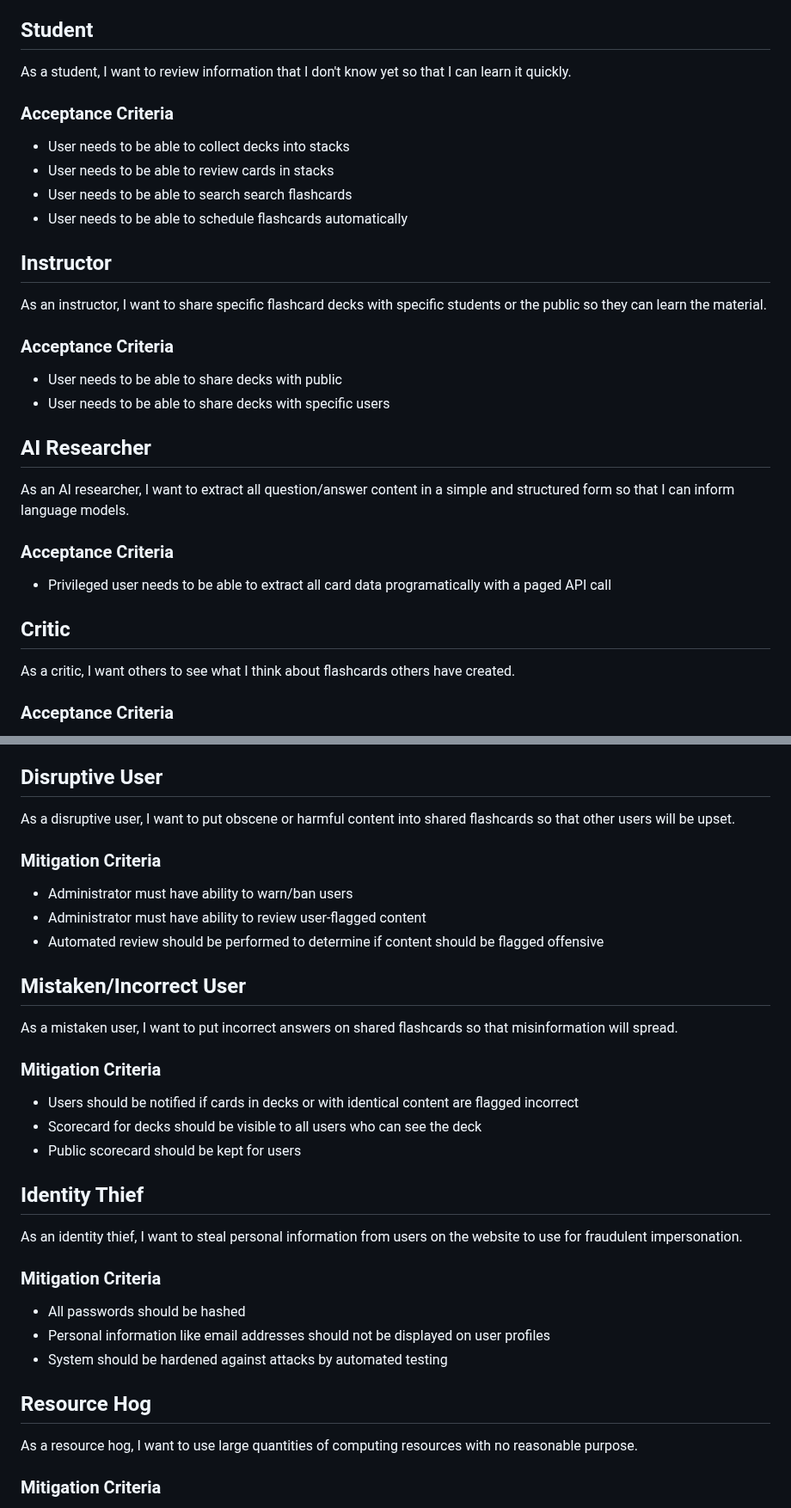
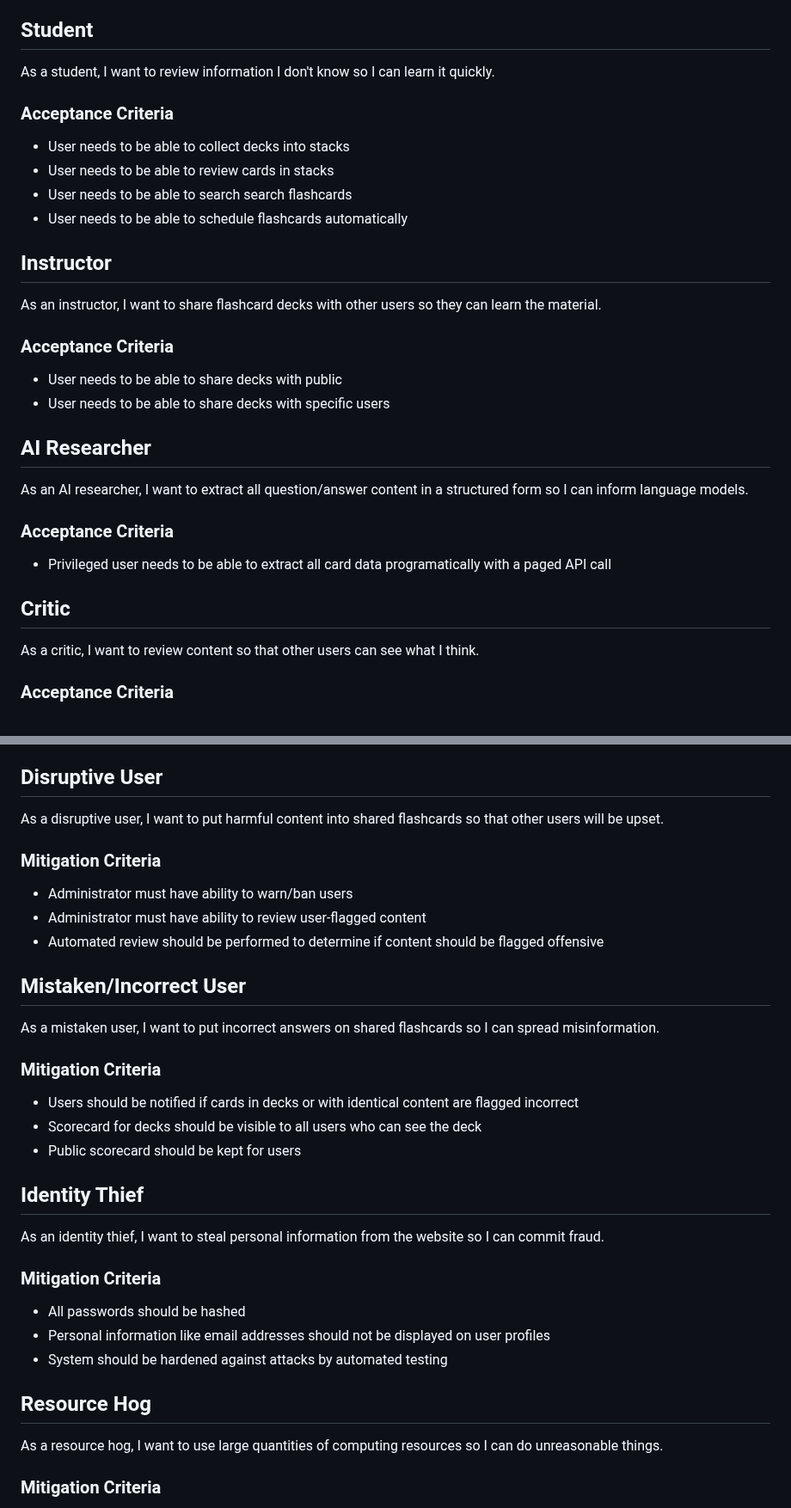
Before and after one commit to ghumphr/brainuploader, a Markdown page: docs/README.md, 2 parts joined by grey strips. Shown at 86% size. GitHub-like rendering.

Commit message:
Simplified wording in README.md

```diff
--- a/docs/README.md
+++ b/docs/README.md
@@ -12,7 +12,7 @@ As a content creator, I want to generate new flashcard decks, so that I can orga
 - User needs to be able to edit flashcards in own decks
 
 ## Student
-As a student, I want to review information that I don't know yet so that I can learn it quickly.
+As a student, I want to review information I don't know so I can learn it quickly.
 
 ### Acceptance Criteria
 - User needs to be able to collect decks into stacks
@@ -21,20 +21,20 @@ As a student, I want to review information that I don't know yet so that I can l
 - User needs to be able to schedule flashcards automatically
 
 ## Instructor
-As an instructor, I want to share specific flashcard decks with specific students or the public so they can learn the material.
+As an instructor, I want to share flashcard decks with other users so they can learn the material.
 
 ### Acceptance Criteria
 - User needs to be able to share decks with public
 - User needs to be able to share decks with specific users
 
 ## AI Researcher
-As an AI researcher, I want to extract all question/answer content in a simple and structured form so that I can inform language models.
+As an AI researcher, I want to extract all question/answer content in a structured form so I can inform language models.
 
 ### Acceptance Criteria
 - Privileged user needs to be able to extract all card data programatically with a paged API call
 
 ## Critic
-As a critic, I want others to see what I think about flashcards others have created.
+As a critic, I want to review content so that other users can see what I think.
 
 ### Acceptance Criteria
 
@@ -55,7 +55,7 @@ As a competitor, I want to steal all of the flashcards so I can use them in my o
 - Administrator must be notified when usage limits are exceeded
 
 ## Disruptive User
-As a disruptive user, I want to put obscene or harmful content into shared flashcards so that other users will be upset.
+As a disruptive user, I want to put harmful content into shared flashcards so that other users will be upset.
 
 ### Mitigation Criteria
 - Administrator must have ability to warn/ban users
@@ -63,7 +63,7 @@ As a disruptive user, I want to put obscene or harmful content into shared flash
 - Automated review should be performed to determine if content should be flagged offensive
 
 ## Mistaken/Incorrect User
-As a mistaken user, I want to put incorrect answers on shared flashcards so that misinformation will spread.
+As a mistaken user, I want to put incorrect answers on shared flashcards so I can spread misinformation.
 
 ### Mitigation Criteria
 - Users should be notified if cards in decks or with identical content are flagged incorrect
@@ -72,7 +72,7 @@ As a mistaken user, I want to put incorrect answers on shared flashcards so that
 
 
 ## Identity Thief
-As an identity thief, I want to steal personal information from users on the website to use for fraudulent impersonation.
+As an identity thief, I want to steal personal information from the website so I can commit fraud.
 
 ### Mitigation Criteria
 - All passwords should be hashed
@@ -80,7 +80,7 @@ As an identity thief, I want to steal personal information from users on the web
 - System should be hardened against attacks by automated testing
 
 ## Resource Hog
-As a resource hog, I want to use large quantities of computing resources with no reasonable purpose.
+As a resource hog, I want to use large quantities of computing resources so I can do unreasonable things.
 
 ### Mitigation Criteria
 - One account per email address
```
